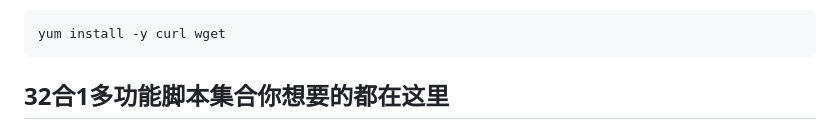
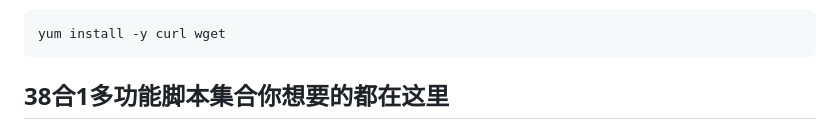
Before and after one commit to shidahuilang/SS-SSR-TG-iptables-bt, a Markdown page: README.md, the part around the change. Drawn GitHub-style.

````diff
--- a/README.md
+++ b/README.md
@@ -7,7 +7,7 @@ apt -y update && apt -y install curl wget
 ```sh
 yum install -y curl wget
 ```
-## 32合1多功能脚本集合你想要的都在这里
+## 38合1多功能脚本集合你想要的都在这里
 
 ![img2.png](img2.png)
 - 脚本说明: 多合一脚本，DD系统，BBR，xray,TG搭建等等·常用的各种脚本基本都有！
````
